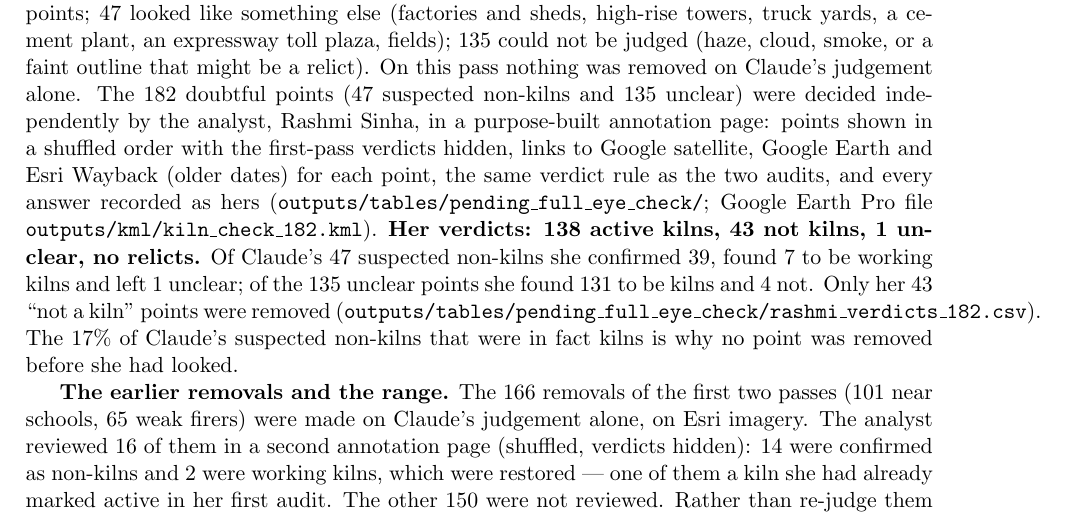
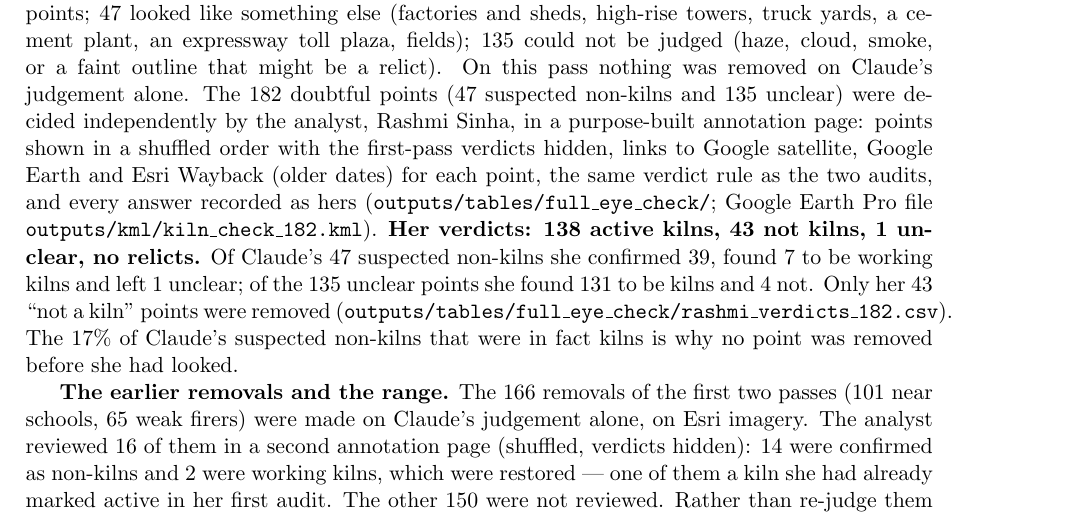
Before and after one commit to rashmi049-clutch/kilnwatch, a LaTeX document (report/ncr_kilns_report.tex): part of page 22 of 31, cut so that both start at the same text. Compiled offline with pdfLaTeX.

Commit message:
Report: point to renamed full_eye_check folder
Co-Authored-By: Claude Opus 5.5 <noreply@anthropic.com>

```diff
--- a/report/ncr_kilns_report.tex
+++ b/report/ncr_kilns_report.tex
@@ -1111,12 +1111,12 @@ Rashmi Sinha, in a purpose-built annotation page: points shown in a
 shuffled order with the first-pass verdicts hidden, links to Google satellite,
 Google Earth and Esri Wayback (older dates) for each point, the same verdict rule
 as the two audits, and every answer recorded as hers
-(\texttt{outputs/tables/pending\_full\_eye\_check/}; Google Earth Pro file
+(\texttt{outputs/tables/full\_eye\_check/}; Google Earth Pro file
 \texttt{outputs/kml/kiln\_check\_182.kml}). \textbf{Her verdicts: 138 active
 kilns, 43 not kilns, 1 unclear, no relicts.} Of Claude's 47 suspected non-kilns
 she confirmed 39, found 7 to be working kilns and left 1 unclear; of the 135
 unclear points she found 131 to be kilns and 4 not. Only her 43 ``not a kiln''
-points were removed (\texttt{outputs/tables/pending\_full\_eye\_check/rashmi\_verdicts\_182.csv}).
+points were removed (\texttt{outputs/tables/full\_eye\_check/rashmi\_verdicts\_182.csv}).
 The 17\% of Claude's suspected non-kilns that were in fact kilns is why no point
 was removed before she had looked.
 
```
Also changed, not shown: 1 other file.
